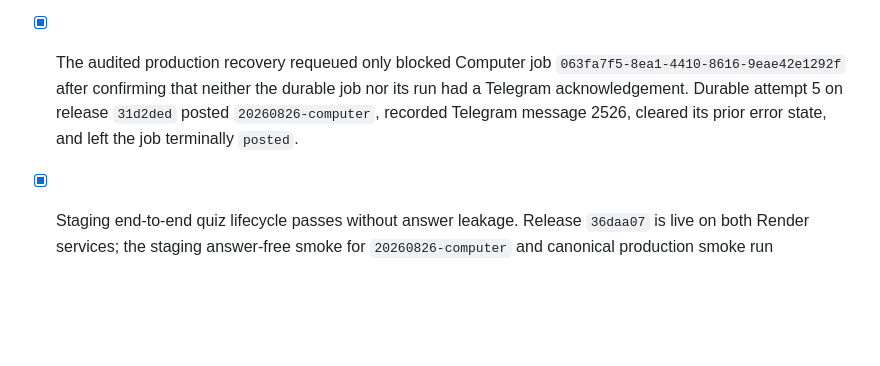
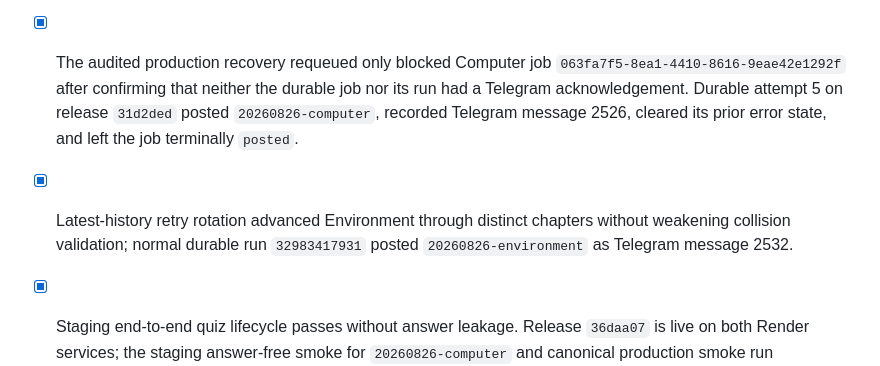
Before and after one commit to mahammadsad/telegram_quiz_bot, a Markdown page: docs/PRODUCTIONIZATION_CHECKLIST.md, the part around the change. GitHub-like rendering; blank space fills up the shorter version.

Commit message:
Record environment recovery evidence

```diff
--- a/docs/PRODUCTIONIZATION_CHECKLIST.md
+++ b/docs/PRODUCTIONIZATION_CHECKLIST.md
@@ -168,6 +168,9 @@ staging test has passed. Source-code inspection alone is not sufficient.
   durable job nor its run had a Telegram acknowledgement. Durable attempt 5 on
   release `31d2ded` posted `20260826-computer`, recorded Telegram message 2526,
   cleared its prior error state, and left the job terminally `posted`.
+- [x] Latest-history retry rotation advanced Environment through distinct
+  chapters without weakening collision validation; normal durable run
+  `32983417931` posted `20260826-environment` as Telegram message 2532.
 - [x] Staging end-to-end quiz lifecycle passes without answer leakage. Release
   `36daa07` is live on both Render services; the staging answer-free smoke for
   `20260826-computer` and canonical production smoke run `32979274884` passed.
```
Also changed, not shown: docs/AUDIT_REMEDIATION_STATUS.md (+1 -1 lines).
